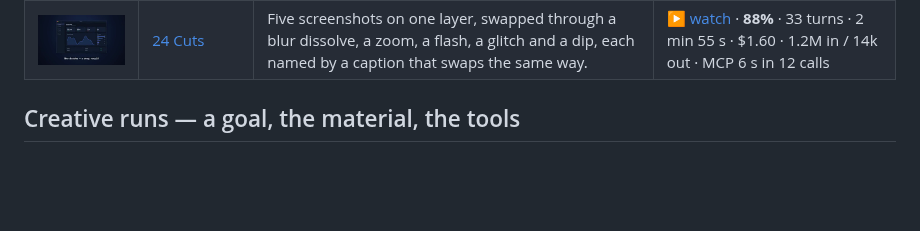
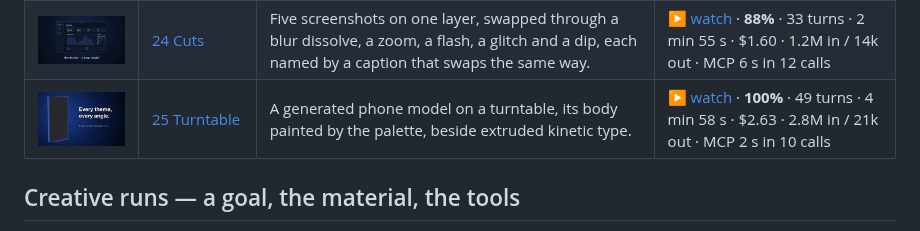
Before and after one commit to GarAlex/promoshot, a Markdown page: demo.md, the part around the change. GitHub-like rendering; pictures changed too: docs/demo/25-turntable/thumb.png (added); blank space fills up the shorter version.

Commit message:
demo.md: 25 turntable — a fresh agent puts a model on a turntable from the prompt
Co-Authored-By: Claude Fable 5.1 <noreply@anthropic.com>

```diff
--- a/demo.md
+++ b/demo.md
@@ -51,6 +51,7 @@ million-odd tokens costs a couple of dollars at list.
 | <a href="docs/demo/demo22.md"><img src="docs/demo/22-product-story/thumb.png" width="160"></a> | [22 Product Story](docs/demo/demo22.md) | A reused title card, a keyed clip, a warm-graded shot, a levelled voice line, four chapters. | [▶ watch](https://github.com/garalex/promoshot/raw/demo-media/22-product-story.mp4) · **100%** · 54 turns · 5 min 21 s · $2.76 · 2.9M in / 24k out · MCP 11 s in 18 calls |
 | <a href="docs/demo/demo23.md"><img src="docs/demo/23-soft-focus/thumb.png" width="160"></a> | [23 Soft Focus](docs/demo/demo23.md) | A blurred, vignetted, grainy backdrop; a sharp hero that arrives out of blur and smears out; a headline that glows once. | [▶ watch](https://github.com/garalex/promoshot/raw/demo-media/23-soft-focus.mp4) · **100%** · 65 turns · 9 min 25 s · $3.90 · 3.9M in / 42k out |
 | <a href="docs/demo/demo24.md"><img src="docs/demo/24-cuts/thumb.png" width="160"></a> | [24 Cuts](docs/demo/demo24.md) | Five screenshots on one layer, swapped through a blur dissolve, a zoom, a flash, a glitch and a dip, each named by a caption that swaps the same way. | [▶ watch](https://github.com/garalex/promoshot/raw/demo-media/24-cuts.mp4) · **88%** · 33 turns · 2 min 55 s · $1.60 · 1.2M in / 14k out · MCP 6 s in 12 calls |
+| <a href="docs/demo/demo25.md"><img src="docs/demo/25-turntable/thumb.png" width="160"></a> | [25 Turntable](docs/demo/demo25.md) | A generated phone model on a turntable, its body painted by the palette, beside extruded kinetic type. | [▶ watch](https://github.com/garalex/promoshot/raw/demo-media/25-turntable.mp4) · **100%** · 49 turns · 4 min 58 s · $2.63 · 2.8M in / 21k out · MCP 2 s in 10 calls |
 
 
 ## Creative runs — a goal, the material, the tools
```
Also changed, not shown: docs/demo/demo25.md (added, +75 -0 lines), docs/demo/25-turntable/contact-reference.png (added), docs/demo/25-turntable/contact-result.png (added), docs/demo/25-turntable/result.gif (added), 4 other files.
